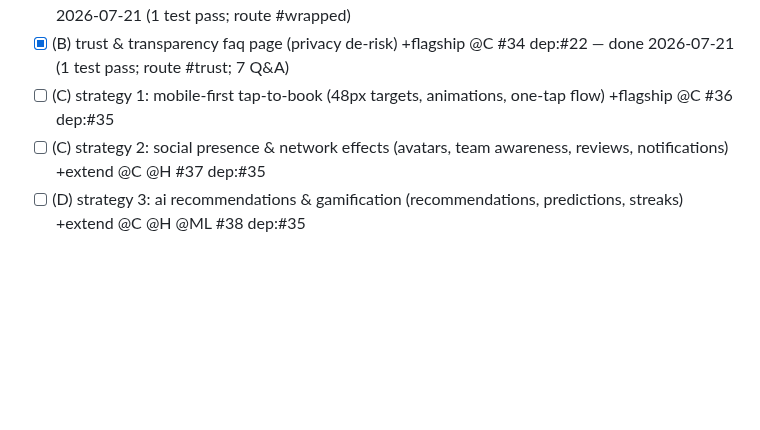
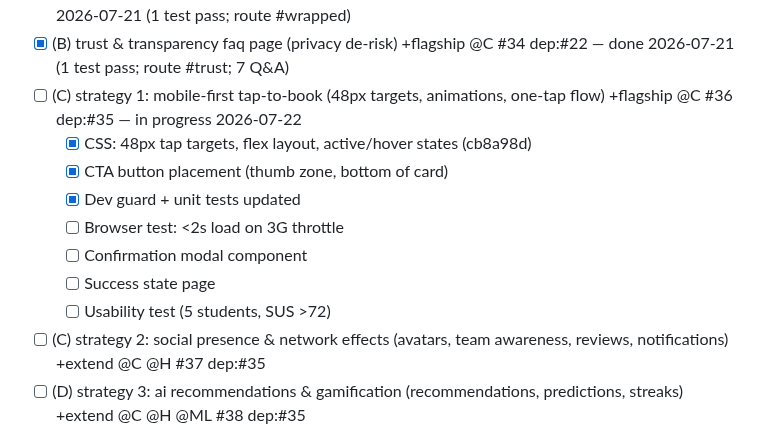
Before and after one commit to toinevl/roomsense, a Markdown page: wishlist.md, the part around the change. Drawn GitHub-style; blank space fills up the shorter version.

Commit message:
chore: update wishlist with Strategy 1 progress
Mark #36 (mobile-first) as in progress with detailed subtasks:
- CSS & tap targets: DONE (cb8a98d)
- CTA button placement: DONE
- Dev guard & tests: DONE
- Next: browser testing, confirmation modal, success state, usability tests

Co-Authored-By: Claude Haiku 4.5 <noreply@anthropic.com>

```diff
--- a/wishlist.md
+++ b/wishlist.md
@@ -43,7 +43,14 @@
 - [x] (B) semester-review report page for leadership (printable kpi one-pager) +flagship @C #32 dep:#22 — done 2026-07-21 (3 tests pass; print CSS; route #report)
 - [x] (B) roomsense-wrapped shareable card (fun stats, screenshots) +flagship @C #33 dep:#22 — done 2026-07-21 (1 test pass; route #wrapped)
 - [x] (B) trust & transparency faq page (privacy de-risk) +flagship @C #34 dep:#22 — done 2026-07-21 (1 test pass; route #trust; 7 Q&A)
-- [ ] (C) strategy 1: mobile-first tap-to-book (48px targets, animations, one-tap flow) +flagship @C #36 dep:#35
+- [ ] (C) strategy 1: mobile-first tap-to-book (48px targets, animations, one-tap flow) +flagship @C #36 dep:#35 — in progress 2026-07-22
+  - [x] CSS: 48px tap targets, flex layout, active/hover states (cb8a98d)
+  - [x] CTA button placement (thumb zone, bottom of card)
+  - [x] Dev guard + unit tests updated
+  - [ ] Browser test: <2s load on 3G throttle
+  - [ ] Confirmation modal component
+  - [ ] Success state page
+  - [ ] Usability test (5 students, SUS >72)
 - [ ] (C) strategy 2: social presence & network effects (avatars, team awareness, reviews, notifications) +extend @C @H #37 dep:#35
 - [ ] (D) strategy 3: ai recommendations & gamification (recommendations, predictions, streaks) +extend @C @H @ML #38 dep:#35
 - [ ] (D) real Microsoft Graph adapter (post-demo, if budget lands) +future #27
```
